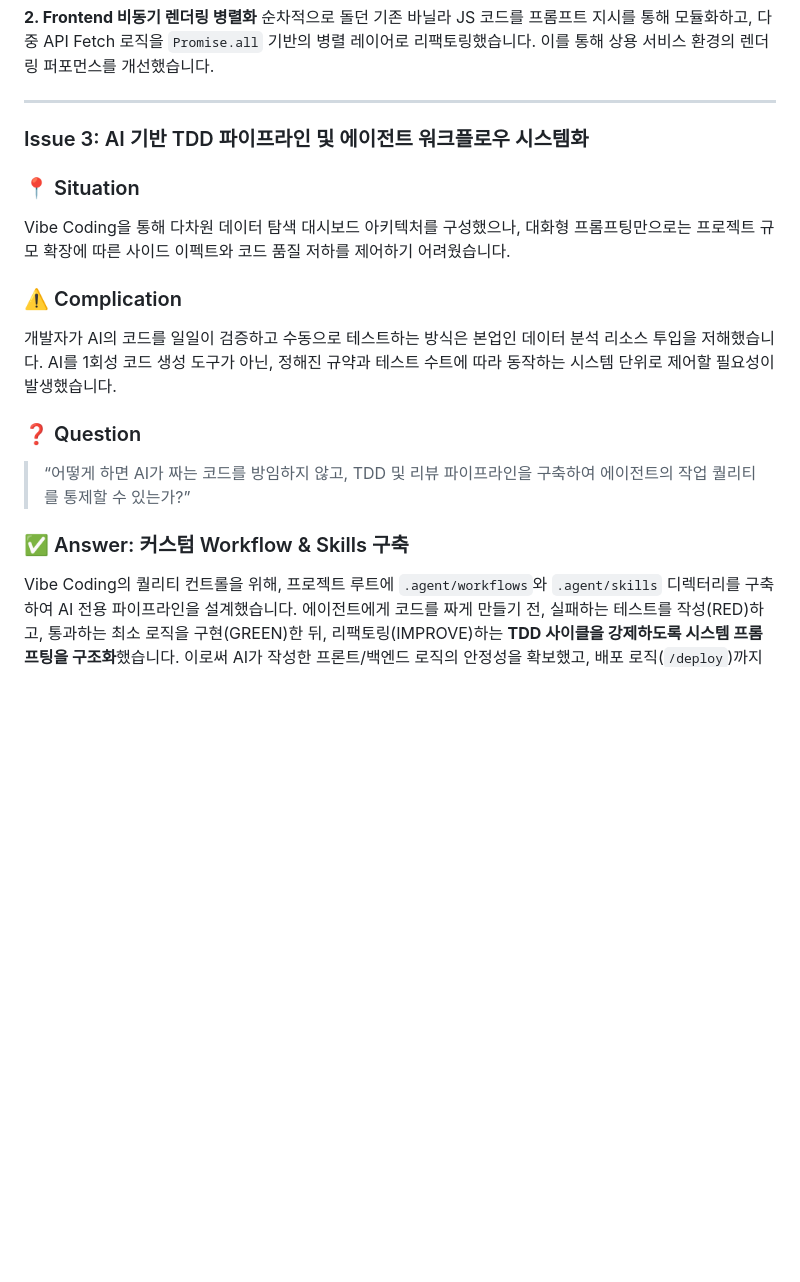
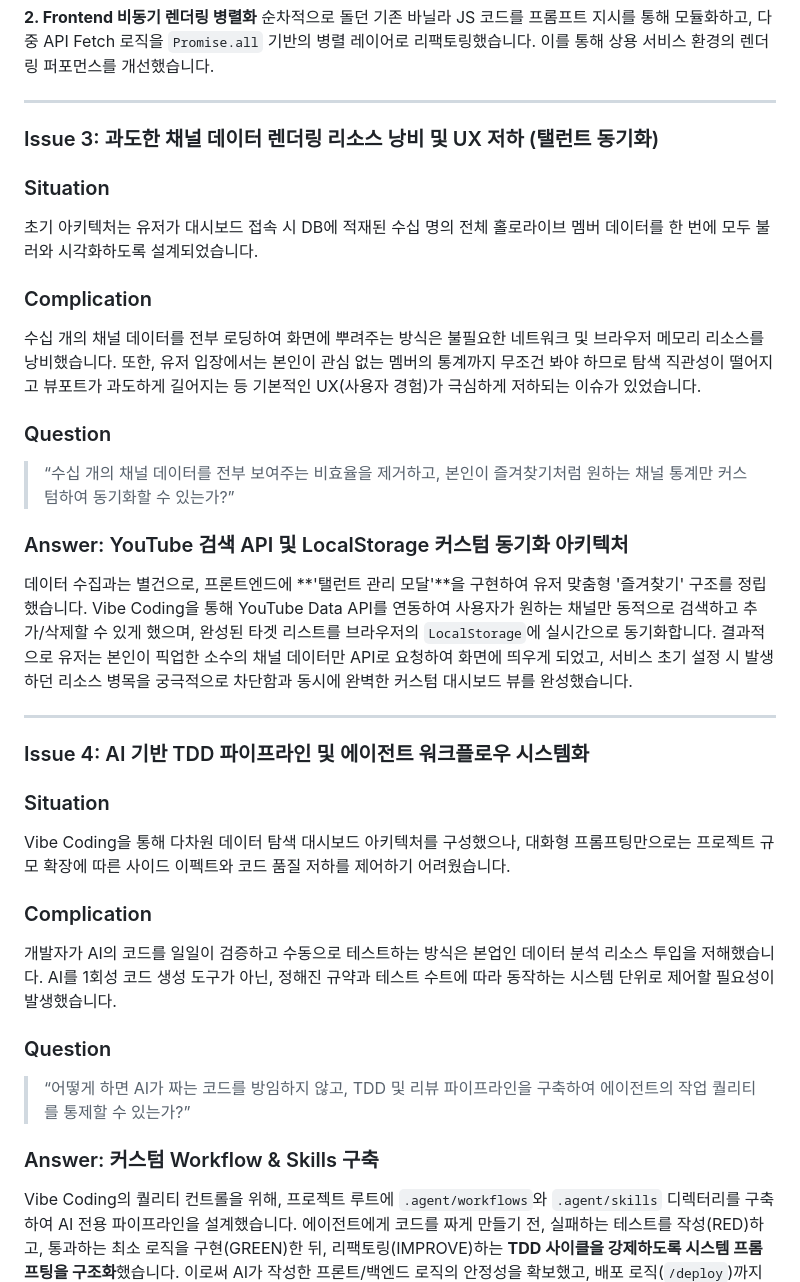
Before and after one commit to Fiamma445/Holodex-Api-Data-Search-Project, a Markdown page: docs/TROUBLESHOOTING.md, the part around one of its changes. Drawn GitHub-style; blank space fills up the shorter version.

Commit message:
docs: add talent sync UX improvement to troubleshooting

```diff
--- a/docs/TROUBLESHOOTING.md
+++ b/docs/TROUBLESHOOTING.md
@@ -56,17 +56,34 @@ async def root():
 
 ---
 
-### Issue 3: AI 기반 TDD 파이프라인 및 에이전트 워크플로우 시스템화
+### Issue 3: 과도한 채널 데이터 렌더링 리소스 낭비 및 UX 저하 (탤런트 동기화)
 
-### 📍 Situation
+### Situation
+초기 아키텍처는 유저가 대시보드 접속 시 DB에 적재된 수십 명의 전체 홀로라이브 멤버 데이터를 한 번에 모두 불러와 시각화하도록 설계되었습니다.
+
+### Complication
+수십 개의 채널 데이터를 전부 로딩하여 화면에 뿌려주는 방식은 불필요한 네트워크 및 브라우저 메모리 리소스를 낭비했습니다. 또한, 유저 입장에서는 본인이 관심 없는 멤버의 통계까지 무조건 봐야 하므로 탐색 직관성이 떨어지고 뷰포트가 과도하게 길어지는 등 기본적인 UX(사용자 경험)가 극심하게 저하되는 이슈가 있었습니다.
+
+### Question
+> “수십 개의 채널 데이터를 전부 보여주는 비효율을 제거하고, 본인이 즐겨찾기처럼 원하는 채널 통계만 커스텀하여 동기화할 수 있는가?”
+
+### Answer: YouTube 검색 API 및 LocalStorage 커스텀 동기화 아키텍처
+데이터 수집과는 별건으로, 프론트엔드에 **'탤런트 관리 모달'**을 구현하여 유저 맞춤형 '즐겨찾기' 구조를 정립했습니다.
+Vibe Coding을 통해 YouTube Data API를 연동하여 사용자가 원하는 채널만 동적으로 검색하고 추가/삭제할 수 있게 했으며, 완성된 타겟 리스트를 브라우저의 `LocalStorage`에 실시간으로 동기화합니다. 결과적으로 유저는 본인이 픽업한 소수의 채널 데이터만 API로 요청하여 화면에 띄우게 되었고, 서비스 초기 설정 시 발생하던 리소스 병목을 궁극적으로 차단함과 동시에 완벽한 커스텀 대시보드 뷰를 완성했습니다.
+
+---
+
+### Issue 4: AI 기반 TDD 파이프라인 및 에이전트 워크플로우 시스템화
+
+### Situation
 Vibe Coding을 통해 다차원 데이터 탐색 대시보드 아키텍처를 구성했으나, 대화형 프롬프팅만으로는 프로젝트 규모 확장에 따른 사이드 이펙트와 코드 품질 저하를 제어하기 어려웠습니다.
 
-### ⚠️ Complication
+### Complication
 개발자가 AI의 코드를 일일이 검증하고 수동으로 테스트하는 방식은 본업인 데이터 분석 리소스 투입을 저해했습니다. AI를 1회성 코드 생성 도구가 아닌, 정해진 규약과 테스트 수트에 따라 동작하는 시스템 단위로 제어할 필요성이 발생했습니다.
 
-### ❓ Question
+### Question
 > “어떻게 하면 AI가 짜는 코드를 방임하지 않고, TDD 및 리뷰 파이프라인을 구축하여 에이전트의 작업 퀄리티를 통제할 수 있는가?”
 
-### ✅ Answer: 커스텀 Workflow & Skills 구축
+### Answer: 커스텀 Workflow & Skills 구축
 Vibe Coding의 퀄리티 컨트롤을 위해, 프로젝트 루트에 `.agent/workflows`와 `.agent/skills` 디렉터리를 구축하여 AI 전용 파이프라인을 설계했습니다.
 에이전트에게 코드를 짜게 만들기 전, 실패하는 테스트를 작성(RED)하고, 통과하는 최소 로직을 구현(GREEN)한 뒤, 리팩토링(IMPROVE)하는 **TDD 사이클을 강제하도록 시스템 프롬프팅을 구조화**했습니다. 이로써 AI가 작성한 프론트/백엔드 로직의 안정성을 확보했고, 배포 로직(`/deploy`)까지 명령어 기반으로 자동화하여 에이전트 통제 역량을 시스템 단위로 증명했습니다.
```
Also changed, not shown: other parts of docs/TROUBLESHOOTING.md (+9 -9 lines).
